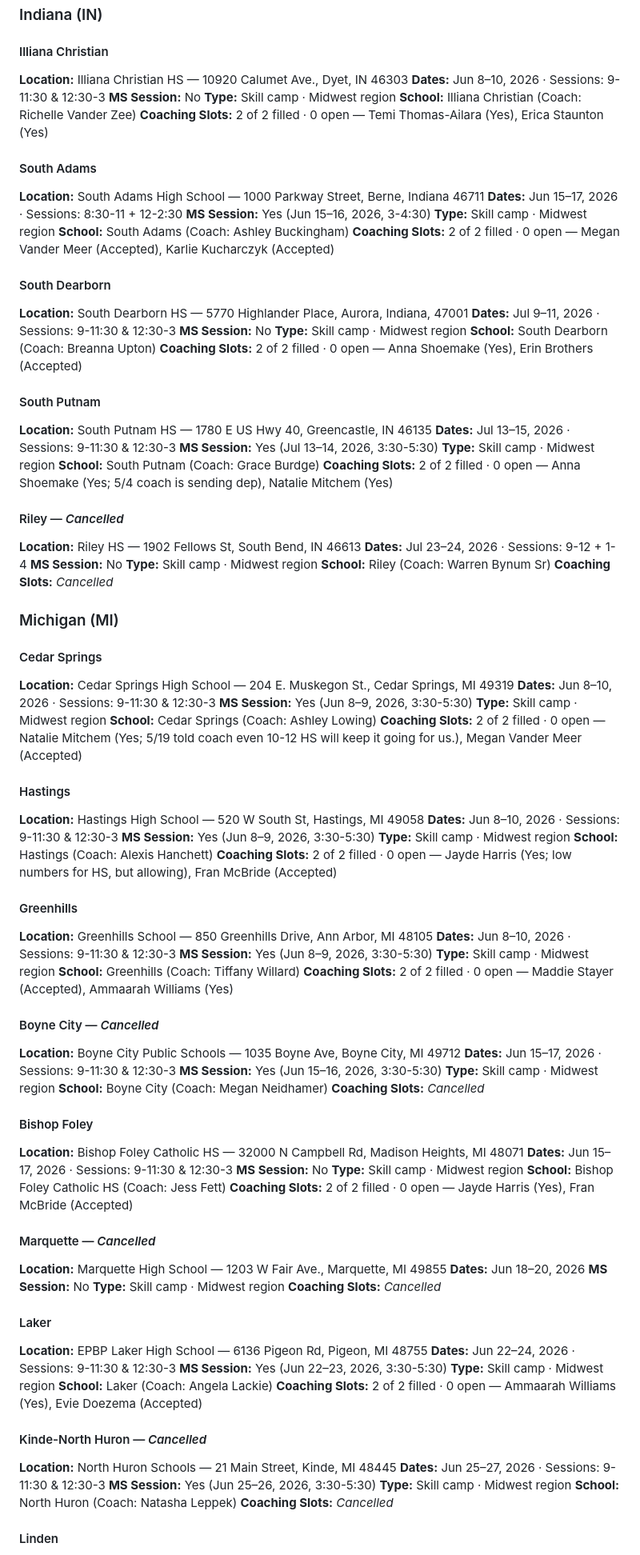
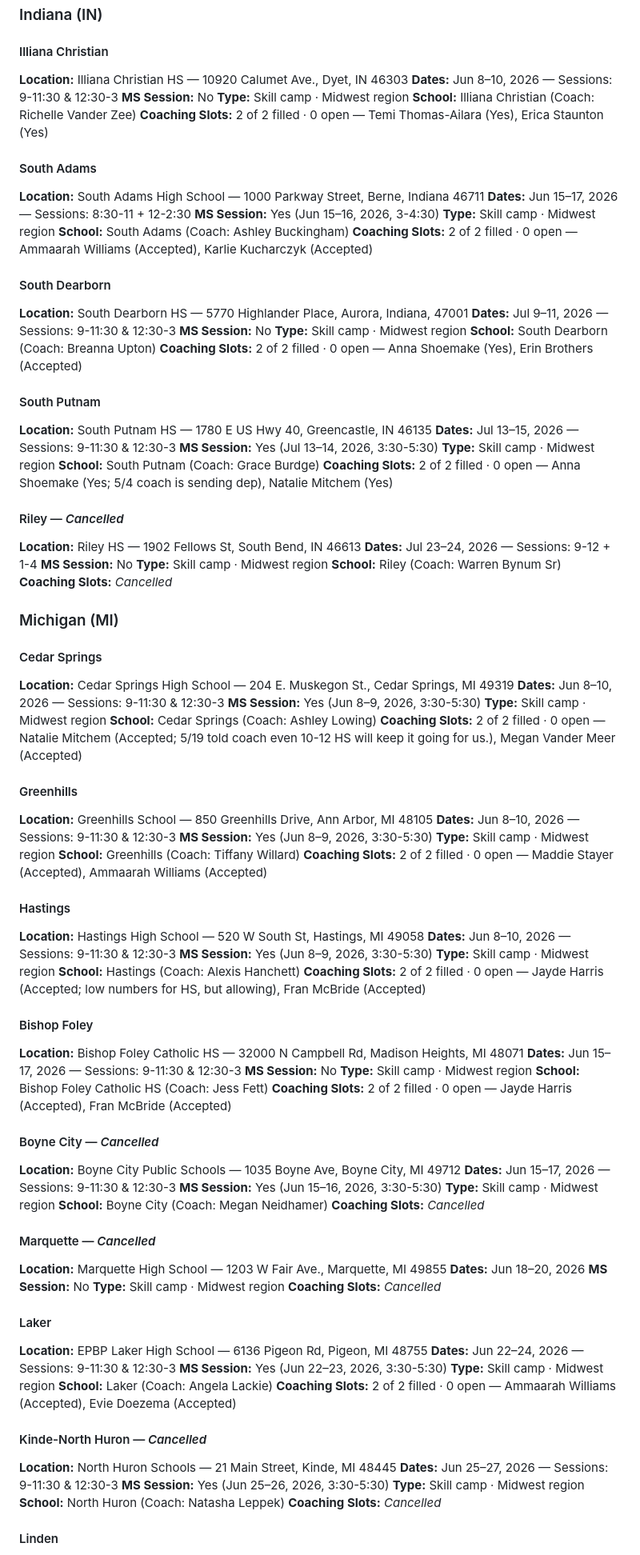
Before and after one commit to penn-aac/camp-picker, a Markdown page: data/AAVC_Camp_Assignments.md, the part around one of its changes. Shown at 80% size. Drawn GitHub-style.

Commit message:
Update AAVC camp assignments (auto: 2026-05-29)

```diff
--- a/data/AAVC_Camp_Assignments.md
+++ b/data/AAVC_Camp_Assignments.md
@@ -338,7 +338,7 @@ _Generated 2026-05-27 from FileMaker (`All American 2026`)._
 #### Illiana Christian
 
 **Location:** Illiana Christian HS — 10920 Calumet Ave., Dyet, IN 46303
-**Dates:** Jun 8–10, 2026 · Sessions: 9-11:30 & 12:30-3
+**Dates:** Jun 8–10, 2026 — Sessions: 9-11:30 & 12:30-3
 **MS Session:** No
 **Type:** Skill camp · Midwest region
 **School:** Illiana Christian (Coach: Richelle Vander Zee)
@@ -347,16 +347,16 @@ _Generated 2026-05-27 from FileMaker (`All American 2026`)._
 #### South Adams
 
 **Location:** South Adams High School — 1000 Parkway Street, Berne, Indiana 46711
-**Dates:** Jun 15–17, 2026 · Sessions: 8:30-11 + 12-2:30
+**Dates:** Jun 15–17, 2026 — Sessions: 8:30-11 + 12-2:30
 **MS Session:** Yes (Jun 15–16, 2026, 3-4:30)
 **Type:** Skill camp · Midwest region
 **School:** South Adams (Coach: Ashley Buckingham)
-**Coaching Slots:** 2 of 2 filled · 0 open — Megan Vander Meer (Accepted), Karlie Kucharczyk (Accepted)
+**Coaching Slots:** 2 of 2 filled · 0 open — Ammaarah Williams (Accepted), Karlie Kucharczyk (Accepted)
 
 #### South Dearborn
 
 **Location:** South Dearborn HS — 5770 Highlander Place, Aurora, Indiana, 47001
-**Dates:** Jul 9–11, 2026 · Sessions: 9-11:30 & 12:30-3
+**Dates:** Jul 9–11, 2026 — Sessions: 9-11:30 & 12:30-3
 **MS Session:** No
 **Type:** Skill camp · Midwest region
 **School:** South Dearborn (Coach: Breanna Upton)
@@ -365,7 +365,7 @@ _Generated 2026-05-27 from FileMaker (`All American 2026`)._
 #### South Putnam
 
 **Location:** South Putnam HS — 1780 E US Hwy 40, Greencastle, IN 46135
-**Dates:** Jul 13–15, 2026 · Sessions: 9-11:30 & 12:30-3
+**Dates:** Jul 13–15, 2026 — Sessions: 9-11:30 & 12:30-3
 **MS Session:** Yes (Jul 13–14, 2026, 3:30-5:30)
 **Type:** Skill camp · Midwest region
 **School:** South Putnam (Coach: Grace Burdge)
@@ -374,7 +374,7 @@ _Generated 2026-05-27 from FileMaker (`All American 2026`)._
 #### Riley — _Cancelled_
 
 **Location:** Riley HS — 1902 Fellows St, South Bend, IN 46613
-**Dates:** Jul 23–24, 2026 · Sessions: 9-12 + 1-4
+**Dates:** Jul 23–24, 2026 — Sessions: 9-12 + 1-4
 **MS Session:** No
 **Type:** Skill camp · Midwest region
 **School:** Riley (Coach: Warren Bynum Sr)
@@ -385,47 +385,47 @@ _Generated 2026-05-27 from FileMaker (`All American 2026`)._
 #### Cedar Springs
 
 **Location:** Cedar Springs High School — 204 E. Muskegon St., Cedar Springs, MI 49319
-**Dates:** Jun 8–10, 2026 · Sessions: 9-11:30 & 12:30-3
+**Dates:** Jun 8–10, 2026 — Sessions: 9-11:30 & 12:30-3
 **MS Session:** Yes (Jun 8–9, 2026, 3:30-5:30)
 **Type:** Skill camp · Midwest region
 **School:** Cedar Springs (Coach: Ashley Lowing)
-**Coaching Slots:** 2 of 2 filled · 0 open — Natalie Mitchem (Yes; 5/19 told coach even 10-12 HS will keep it going for us.), Megan Vander Meer (Accepted)
+**Coaching Slots:** 2 of 2 filled · 0 open — Natalie Mitchem (Accepted; 5/19 told coach even 10-12 HS will keep it going for us.), Megan Vander Meer (Accepted)
+
+#### Greenhills
+
+**Location:** Greenhills School — 850 Greenhills Drive, Ann Arbor, MI 48105
+**Dates:** Jun 8–10, 2026 — Sessions: 9-11:30 & 12:30-3
+**MS Session:** Yes (Jun 8–9, 2026, 3:30-5:30)
+**Type:** Skill camp · Midwest region
+**School:** Greenhills (Coach: Tiffany Willard)
+**Coaching Slots:** 2 of 2 filled · 0 open — Maddie Stayer (Accepted), Ammaarah Williams (Accepted)
 
 #### Hastings
 
 **Location:** Hastings High School — 520 W South St, Hastings, MI 49058
-**Dates:** Jun 8–10, 2026 · Sessions: 9-11:30 & 12:30-3
+**Dates:** Jun 8–10, 2026 — Sessions: 9-11:30 & 12:30-3
 **MS Session:** Yes (Jun 8–9, 2026, 3:30-5:30)
 **Type:** Skill camp · Midwest region
 **School:** Hastings (Coach: Alexis Hanchett)
-**Coaching Slots:** 2 of 2 filled · 0 open — Jayde Harris (Yes; low numbers for HS, but allowing), Fran McBride (Accepted)
+**Coaching Slots:** 2 of 2 filled · 0 open — Jayde Harris (Accepted; low numbers for HS, but allowing), Fran McBride (Accepted)
 
-#### Greenhills
+#### Bishop Foley
 
-**Location:** Greenhills School — 850 Greenhills Drive, Ann Arbor, MI 48105
-**Dates:** Jun 8–10, 2026 · Sessions: 9-11:30 & 12:30-3
-**MS Session:** Yes (Jun 8–9, 2026, 3:30-5:30)
+**Location:** Bishop Foley Catholic HS — 32000 N Campbell Rd, Madison Heights, MI 48071
+**Dates:** Jun 15–17, 2026 — Sessions: 9-11:30 & 12:30-3
+**MS Session:** No
 **Type:** Skill camp · Midwest region
-**School:** Greenhills (Coach: Tiffany Willard)
-**Coaching Slots:** 2 of 2 filled · 0 open — Maddie Stayer (Accepted), Ammaarah Williams (Yes)
+**School:** Bishop Foley Catholic HS (Coach: Jess Fett)
+**Coaching Slots:** 2 of 2 filled · 0 open — Jayde Harris (Accepted), Fran McBride (Accepted)
 
 #### Boyne City — _Cancelled_
 
 **Location:** Boyne City Public Schools — 1035 Boyne Ave, Boyne City, MI 49712
-**Dates:** Jun 15–17, 2026 · Sessions: 9-11:30 & 12:30-3
+**Dates:** Jun 15–17, 2026 — Sessions: 9-11:30 & 12:30-3
 **MS Session:** Yes (Jun 15–16, 2026, 3:30-5:30)
 **Type:** Skill camp · Midwest region
 **School:** Boyne City (Coach: Megan Neidhamer)
 **Coaching Slots:** _Cancelled_
-
-#### Bishop Foley
-
-**Location:** Bishop Foley Catholic HS — 32000 N Campbell Rd, Madison Heights, MI 48071
-**Dates:** Jun 15–17, 2026 · Sessions: 9-11:30 & 12:30-3
-**MS Session:** No
-**Type:** Skill camp · Midwest region
-**School:** Bishop Foley Catholic HS (Coach: Jess Fett)
-**Coaching Slots:** 2 of 2 filled · 0 open — Jayde Harris (Yes), Fran McBride (Accepted)
 
 #### Marquette — _Cancelled_
 
@@ -438,16 +438,16 @@ _Generated 2026-05-27 from FileMaker (`All American 2026`)._
 #### Laker
 
 **Location:** EPBP Laker High School — 6136 Pigeon Rd, Pigeon, MI 48755
-**Dates:** Jun 22–24, 2026 · Sessions: 9-11:30 & 12:30-3
+**Dates:** Jun 22–24, 2026 — Sessions: 9-11:30 & 12:30-3
 **MS Session:** Yes (Jun 22–23, 2026, 3:30-5:30)
 **Type:** Skill camp · Midwest region
 **School:** Laker (Coach: Angela Lackie)
-**Coaching Slots:** 2 of 2 filled · 0 open — Ammaarah Williams (Yes), Evie Doezema (Accepted)
+**Coaching Slots:** 2 of 2 filled · 0 open — Ammaarah Williams (Accepted), Evie Doezema (Accepted)
 
 #### Kinde-North Huron — _Cancelled_
 
 **Location:** North Huron Schools — 21 Main Street, Kinde, MI 48445
-**Dates:** Jun 25–27, 2026 · Sessions: 9-11:30 & 12:30-3
+**Dates:** Jun 25–27, 2026 — Sessions: 9-11:30 & 12:30-3
 **MS Session:** Yes (Jun 25–26, 2026, 3:30-5:30)
 **Type:** Skill camp · Midwest region
 **School:** North Huron (Coach: Natasha  Leppek)
```
Also changed, not shown: other parts of data/AAVC_Camp_Assignments.md (+209 -209 lines).
